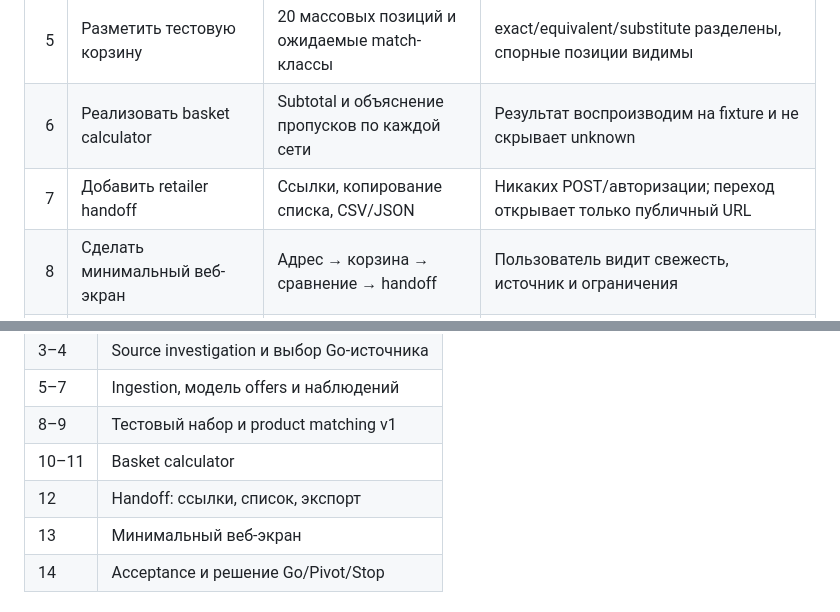
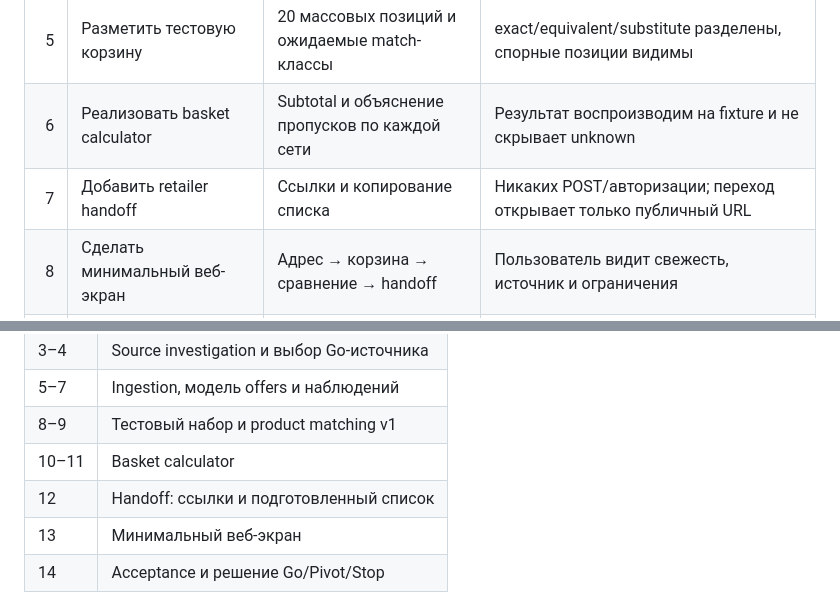
Before and after one commit to Kazaam-sudo/grocery-basket-probe, a Markdown page: docs/sprint-02-recommendation-mvp.md, 2 parts joined by grey strips. Drawn GitHub-style.

Commit message:
Update recommendation sprint handoff

```diff
--- a/docs/sprint-02-recommendation-mvp.md
+++ b/docs/sprint-02-recommendation-mvp.md
@@ -14,7 +14,7 @@
 | 4 | Реализовать ingestion одного источника | Offers и price observations в БД | Повторный запуск создаёт новую фиксацию и не дублирует товар |
 | 5 | Разметить тестовую корзину | 20 массовых позиций и ожидаемые match-классы | exact/equivalent/substitute разделены, спорные позиции видимы |
 | 6 | Реализовать basket calculator | Subtotal и объяснение пропусков по каждой сети | Результат воспроизводим на fixture и не скрывает unknown |
-| 7 | Добавить retailer handoff | Ссылки, копирование списка, CSV/JSON | Никаких POST/авторизации; переход открывает только публичный URL |
+| 7 | Добавить retailer handoff | Ссылки и копирование списка | Никаких POST/авторизации; переход открывает только публичный URL |
 | 8 | Сделать минимальный веб-экран | Адрес → корзина → сравнение → handoff | Пользователь видит свежесть, источник и ограничения |
 | 9 | Acceptance pilot | 5–10 тестовых пользователей, реальные списки | Зафиксированы coverage, ошибка цены и время ручной сборки |
 
@@ -36,7 +36,7 @@
 | 5–7 | Ingestion, модель offers и наблюдений |
 | 8–9 | Тестовый набор и product matching v1 |
 | 10–11 | Basket calculator |
-| 12 | Handoff: ссылки, список, экспорт |
+| 12 | Handoff: ссылки и подготовленный список |
 | 13 | Минимальный веб-экран |
 | 14 | Acceptance и решение Go/Pivot/Stop |
 
```
